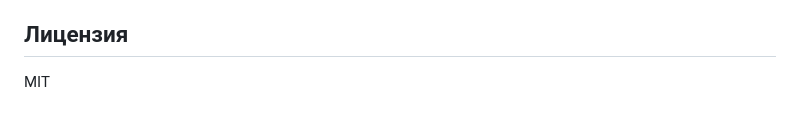
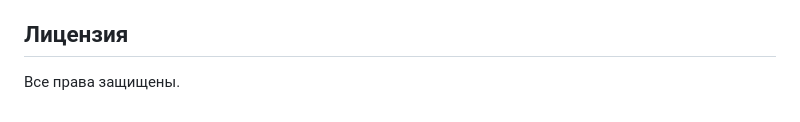
Before and after one commit to markolockwood/my-social-engine, a Markdown page: README.md, the part around the change. Drawn GitHub-style.

```diff
--- a/README.md
+++ b/README.md
@@ -204,4 +204,4 @@ mytwit.com/
 
 ## Лицензия
 
-MIT
+Все права защищены.
```
